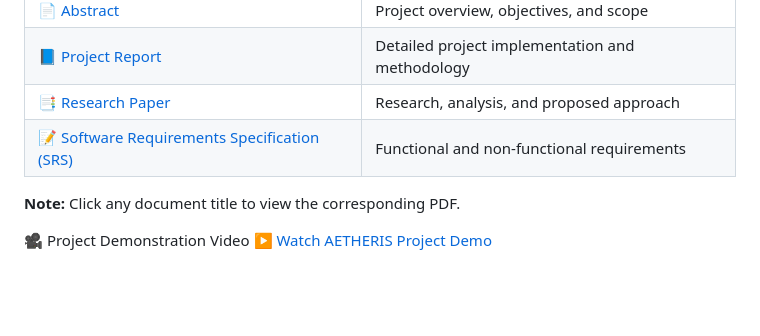
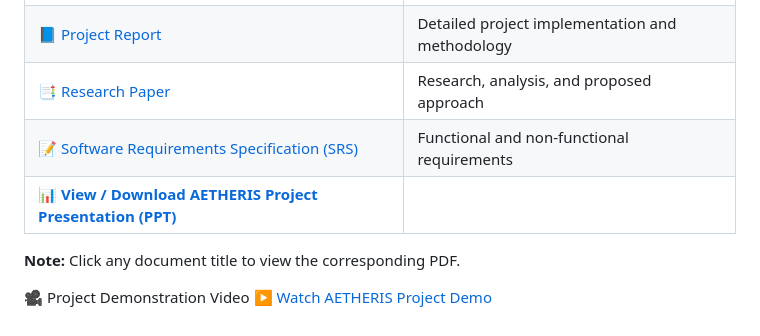
Before and after one commit to Devansh768/AETHERIS-Digital-Environment-Twin-System, a Markdown page: README.md, the part around the change. Rendered like a GitHub page; blank space fills up the shorter version.

```diff
--- a/README.md
+++ b/README.md
@@ -834,6 +834,7 @@ All official project documents for the AETHERIS Digital Environment Twin System
 | 📘 [Project Report](AETHERIS_Project%20Report.pdf) | Detailed project implementation and methodology |
 | 📑 [Research Paper](AETHERIS_Research_Paper.pdf) | Research, analysis, and proposed approach |
 | 📝 [Software Requirements Specification (SRS)](AETHERIS_SRS.pdf) | Functional and non-functional requirements |
+| 📊 [**View / Download AETHERIS Project Presentation (PPT)**](AETHERIS_Presentation.pptx) |
 
 **Note:** Click any document title to view the corresponding PDF.
 
```
